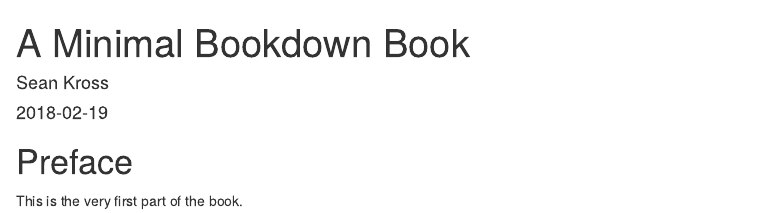
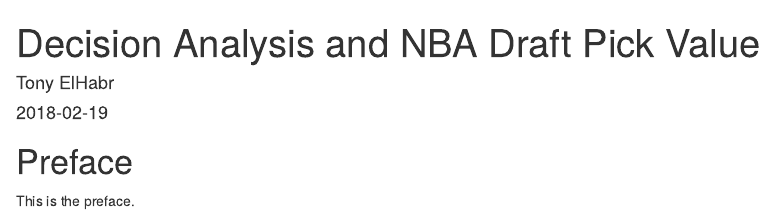
Before and after one commit to tonyelhabr/nba-decision_analysis, an R Markdown document (index.Rmd): the page in a window 1100 px wide, from its top. Rendered offline with R 4.5, knitr and Pandoc, with nearby package versions; drawn as R Markdown's standard HTML page in place of the format the file asks for.

Commit message:
fixed basic settings

```diff
--- a/_bookdown.yml
+++ b/_bookdown.yml
@@ -1,7 +1,6 @@
-book_filename: "bookdown-start"
+book_filename: "nba-decision_analysis"
 chapter_name: "Chapter "
-repo: https://github.com/seankross/bookdown-start
+repo: https://github.com/tonyelhabr/nba-decision_analysis.git
 output_dir: docs
-rmd_files: ["index.Rmd", "01-Introduction.Rmd", "02-Diving-In.Rmd"]
 clean: [packages.bib, bookdown.bbl]
 new_session: yes
--- a/_output.yml
+++ b/_output.yml
@@ -5,7 +5,7 @@
     toc:
       collapse: subsection
       before: |
-        <li><a href="./">A Minimal Bookdown Book</a></li>
+        <li><a href="./">Decision Analysis and NBA Draft Pick Value</a></li>
       after: |
         <li><a href="https://github.com/rstudio/bookdown" target="blank">Published with bookdown</a></li>
 bookdown::pdf_book:
--- a/index.Rmd
+++ b/index.Rmd
@@ -1,17 +1,17 @@
 ---
-title: "A Minimal Bookdown Book"
-author: "Sean Kross"
+title: "Decision Analysis and NBA Draft Pick Value"
+author: "Tony ElHabr"
 date: "`r Sys.Date()`"
 site: bookdown::bookdown_site
 documentclass: book
 bibliography: [book.bib]
 biblio-style: apalike
 link-citations: yes
-github-repo: seankross/bookdown-start
-url: 'http\://seankross.com/bookdown-start/'
-description: "Everything you need (and nothing more) to start a bookdown book."
+github-repo: tonyelhabr/nba-decision_analysis
+url: 'https\://github.com/tonyelhabr/nba-decision_analysis/tree/master/docs'
+description: "An extended analysis of NBA draft pick value in the context of Decision Analysis (DA)"
 ---
 
 # Preface {-}
 
-This is the very first part of the book.
+This is the preface.
```
Also changed, not shown: 03-Work-In-Progress.Rmd (deleted, +0 -3 lines), 1 other file.
